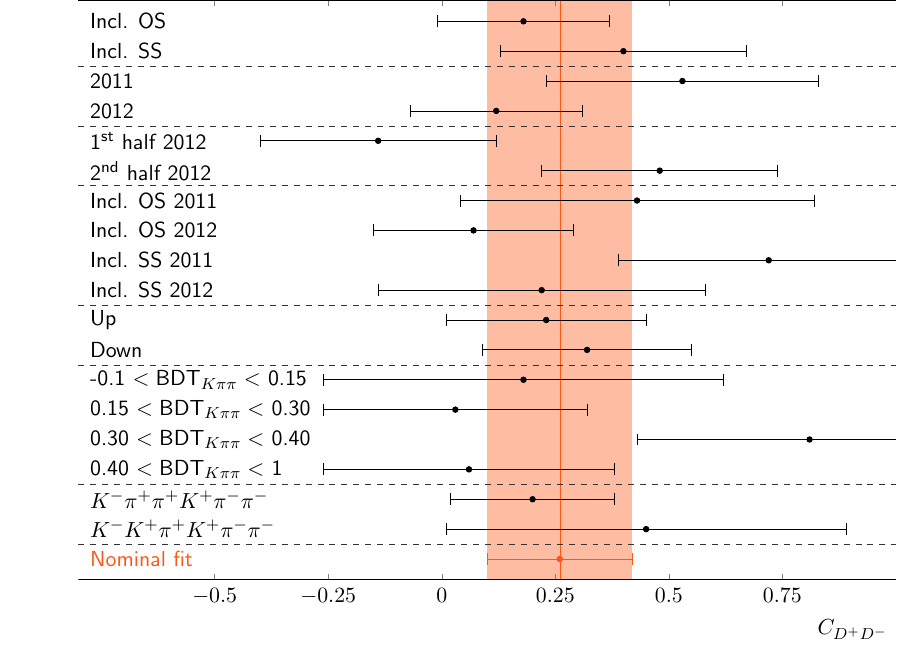
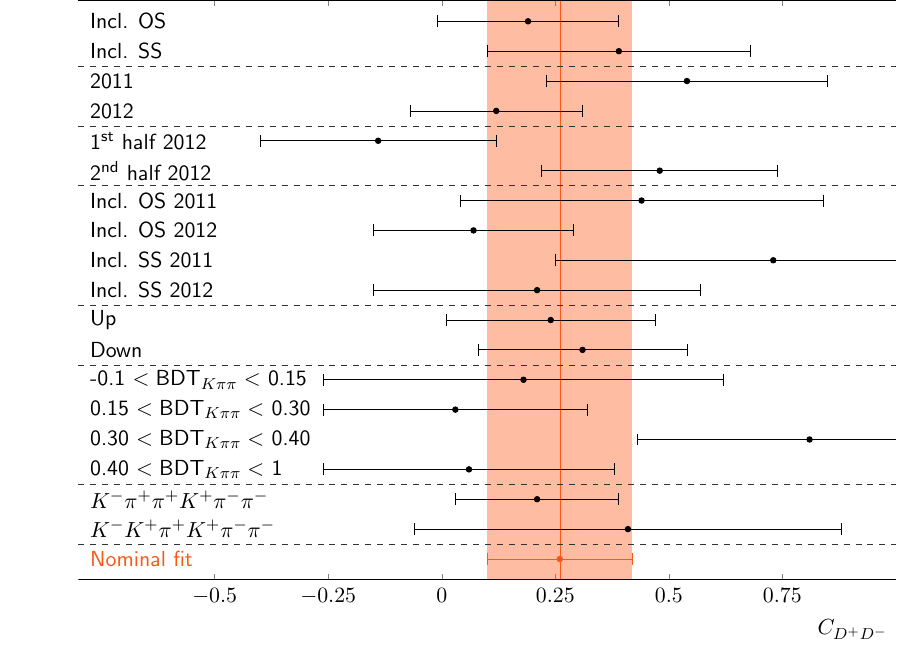
Before and after one commit to Frankenfrog/Dissertation, a LaTeX document (latex/07-B02DD/tikz/all_figures.tex, which reads latex/07-B02DD/tikz/CComparison.tex, latex/07-B02DD/tikz/SComparison.tex): the whole page. The pictures show the PDF file latex/07-B02DD/tikz/pdf/CComparison.pdf that the author committed with the source.

Commit message:
updated numbers in comparison plot

```diff
--- a/latex/07-B02DD/tikz/CComparison.tex
+++ b/latex/07-B02DD/tikz/CComparison.tex
@@ -92,8 +92,8 @@ table[
         x error minus=ex-,
 ]{
   x     y   ex+   ex-
-  0.18  19  0.19  0.19
-  0.40  18  0.27  0.27
+  0.19  19  0.20  0.20
+  0.39  18  0.29  0.29
 };
 
 %-------------------------------------------------------------------------------
@@ -125,7 +125,7 @@ table[
         x error minus=ex-,
 ]{
   x    y  ex+   ex-
-  0.53 17 0.30  0.30
+  0.54 17 0.31  0.31
   0.12 16 0.19  0.19
 };
 
@@ -193,10 +193,10 @@ table[
         x error minus=ex-,
 ]{
   x    y   ex+   ex-
-  0.43 13  0.39  0.39
+  0.44 13  0.40  0.40
   0.07 12  0.22  0.22
-  0.72 11  0.33  0.33
-  0.22 10  0.36  0.36
+  0.73 11  0.48  0.48
+  0.21 10  0.36  0.36
 };
 
 %-------------------------------------------------------------------------------
@@ -229,8 +229,8 @@ table[
         x error minus=ex-,
 ]{
   x    y  ex+   ex-
-  0.23 9  0.22  0.22
-  0.32 8  0.23  0.23
+  0.24 9  0.23  0.23
+  0.31 8  0.23  0.23
 };
 
 %-------------------------------------------------------------------------------
@@ -299,8 +299,8 @@ table[
         x error minus=ex-,
 ]{
   x    y  ex+   ex-
-  0.20 3  0.18  0.18
-  0.45 2  0.44  0.44
+  0.21 3  0.18  0.18
+  0.41 2  0.47  0.47
 };
 
 %-------------------------------------------------------------------------------
--- a/latex/07-B02DD/tikz/SComparison.tex
+++ b/latex/07-B02DD/tikz/SComparison.tex
@@ -49,7 +49,7 @@
 
 \begin{pgfonlayer}{background}
 % filled area at average value
-\fill[color=ClrUncert] ({rel axis cs:0,0}-|{axis cs:-0.7,0}) rectangle ({rel axis cs:-0.38,1}-|{axis cs:-0.38,0});
+\fill[color=ClrUncert] ({rel axis cs:0,0}-|{axis cs:-0.71,0}) rectangle ({rel axis cs:-0.37,1}-|{axis cs:-0.37,0});
 % line at average value
 \draw[ultra thin,color=ClrFullFit]({rel axis cs:0,0}-|{axis cs:-0.54,0}) -- ({rel axis cs:-0.54,1}-|{axis cs:-0.54,0});
 
@@ -93,7 +93,7 @@ table[
 ]{
   x      y   ex+   ex-
   -0.49  19  0.20  0.20
-  -0.72  18  0.31  0.31
+  -0.71  18  0.32  0.32
 };
 
 %-------------------------------------------------------------------------------
@@ -125,8 +125,8 @@ table[
         x error minus=ex-,
 ]{
   x     y  ex+   ex-
-  0.12  17 0.30  0.30
-  -0.84 16 0.20  0.20
+  0.12  17 0.32  0.32
+  -0.84 16 0.19  0.19
 };
 
 %-------------------------------------------------------------------------------
@@ -193,10 +193,10 @@ table[
         x error minus=ex-,
 ]{
   x     y   ex+   ex-
-  0.00  13  0.34  0.34
-  -0.74 12  0.24  0.24
-  0.50  11  0.49  0.49
-  -1.21 10  0.36  0.36
+  0.00  13  0.35  0.35
+  -0.73 12  0.23  0.23
+  0.52  11  0.57  0.57
+  -1.24 10  0.37  0.37
 };
 
 %-------------------------------------------------------------------------------
@@ -228,8 +228,8 @@ table[
         x error minus=ex-,
 ]{
   x     y  ex+   ex-
-  -0.68 9  0.21  0.21
-  -0.42 8  0.24  0.24
+  -0.68 9  0.23  0.23
+  -0.42 8  0.23  0.23
 };
 
 %-------------------------------------------------------------------------------
@@ -299,7 +299,7 @@ table[
 ]{
   x     y  ex+   ex-
   -0.49 3  0.18  0.18
-  -0.74 2  0.41  0.41
+  -0.77 2  0.46  0.46
 };
 
 %-------------------------------------------------------------------------------
@@ -331,7 +331,7 @@ table[
         x error minus=ex-,
 ]{
   x     y  ex+   ex-
-  -0.54 1  0.16  0.16
+  -0.54 1  0.17  0.17
 };
 
 \end{axis}
```
Also changed, not shown: latex/07-B02DD/tikz/pdf/CComparison.pdf, latex/07-B02DD/tikz/pdf/SComparison.pdf.
